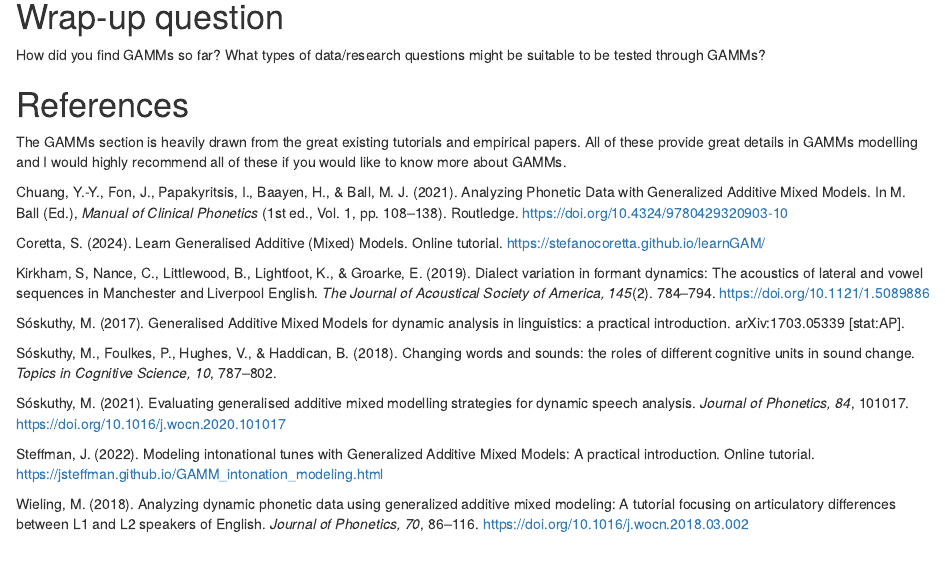
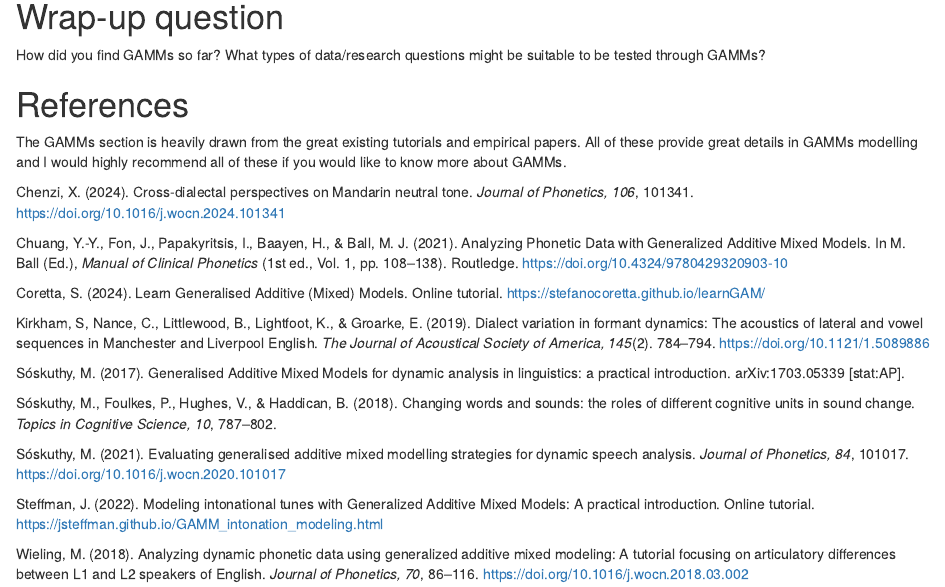
Before and after one commit to TakayukiNagamine/dynamic_phonetic_data, an R Markdown document (day2_2_GAMMs.Rmd): the page in a window 1100 px wide, from 5390 px down. Rendered offline with R 4.5, knitr and Pandoc, with nearby package versions; drawn as R Markdown's standard HTML page in place of the format the file asks for; some code elsewhere in the file could not run offline.

Commit message:
GAMMs updated

```diff
--- a/day2_2_GAMMs.Rmd
+++ b/day2_2_GAMMs.Rmd
@@ -1175,6 +1175,8 @@ How did you find GAMMs so far? What types of data/research questions might be su
 
 The GAMMs section is heavily drawn from the great existing tutorials and empirical papers. All of these provide great details in GAMMs modelling and I would highly recommend all of these if you would like to know more about GAMMs.
 
+Chenzi, X. (2024). Cross-dialectal perspectives on Mandarin neutral tone. *Journal of Phonetics, 106*, 101341. https://doi.org/10.1016/j.wocn.2024.101341
+
 Chuang, Y.-Y., Fon, J., Papakyritsis, I., Baayen, H., & Ball, M. J. (2021). Analyzing Phonetic Data with Generalized Additive Mixed Models. In M. Ball (Ed.), *Manual of Clinical Phonetics* (1st ed., Vol. 1, pp. 108–138). Routledge. https://doi.org/10.4324/9780429320903-10
 
 Coretta, S. (2024). Learn Generalised Additive (Mixed) Models. Online tutorial. https://stefanocoretta.github.io/learnGAM/
```
